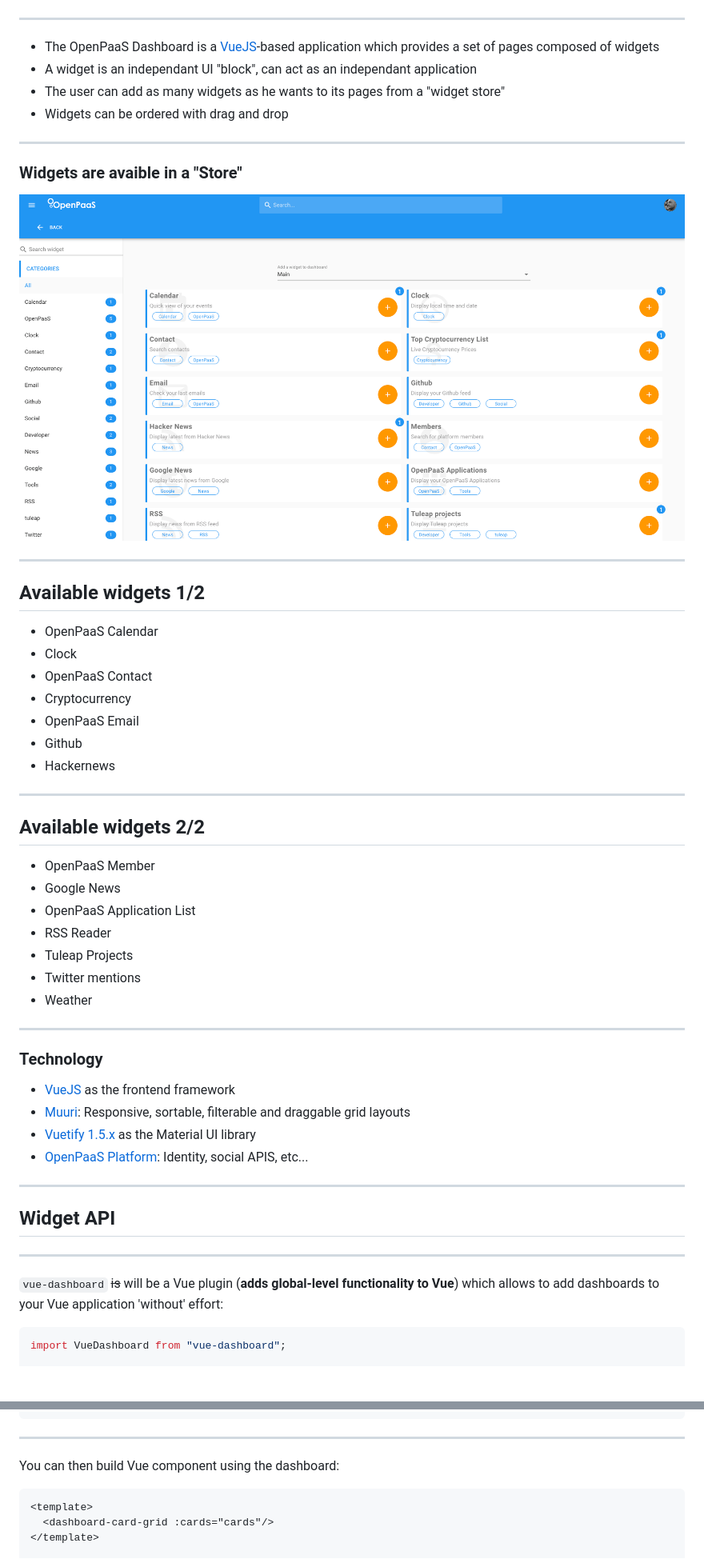
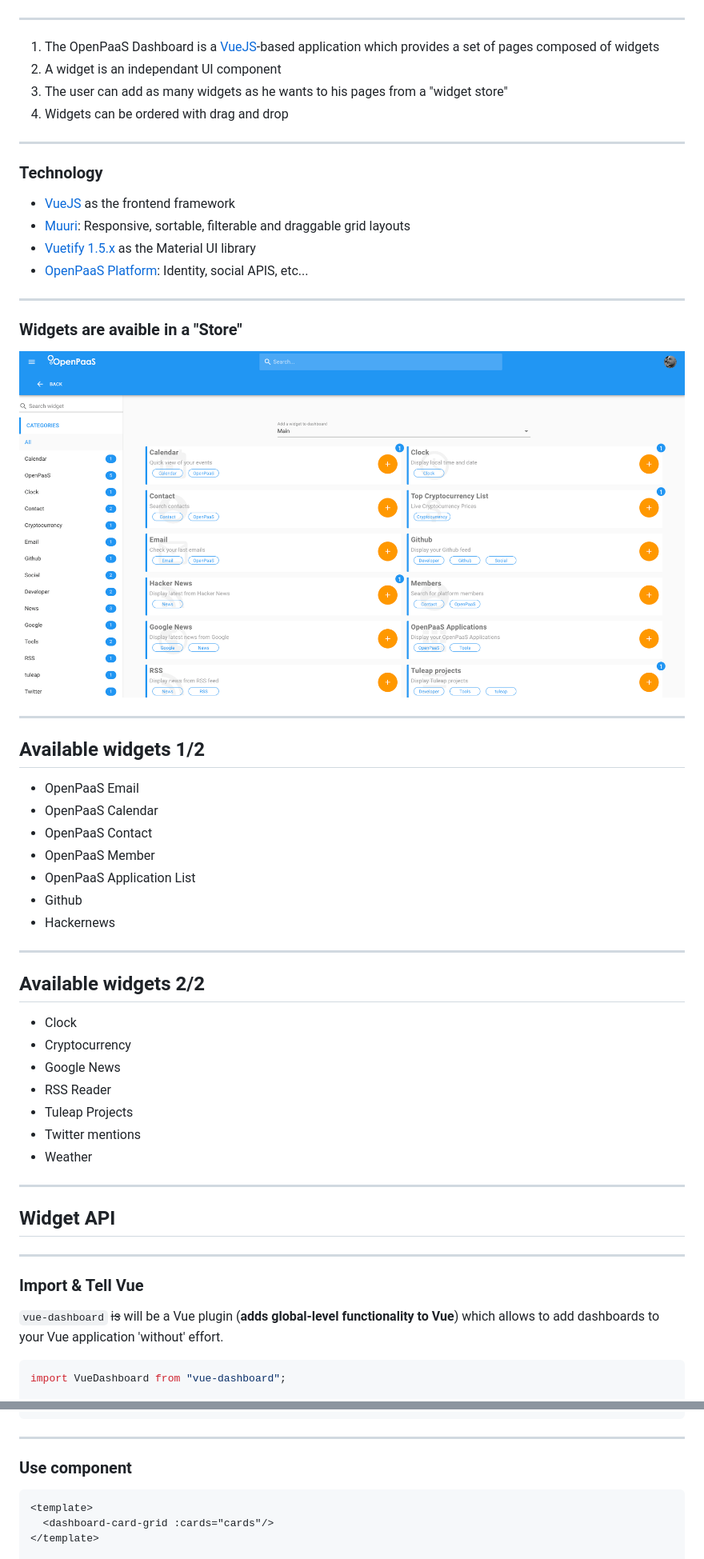
Before and after one commit to chamerling/meetup-dashboard-openpaas, a Markdown page: slides/index.md, 2 parts joined by grey strips. Shown: that part at 80% size. Rendered like a GitHub page; blank space fills up the shorter version.

````diff
--- a/slides/index.md
+++ b/slides/index.md
@@ -14,40 +14,10 @@
 
 ---
 
-- The OpenPaaS Dashboard is a [VueJS](https://vuejs.org)-based application which provides a set of pages composed of widgets
-- A widget is an independant UI "block", can act as an independant application <!-- .element: class="fragment" -->
-- The user can add as many widgets as he wants to its pages from a "widget store" <!-- .element: class="fragment" -->
-- Widgets can be ordered with drag and drop <!-- .element: class="fragment" -->
-
----
-
-### Widgets are avaible in a "Store"
-
-![Store Overview](./images/store-overview.png)
-
----
-
-## Available widgets 1/2
-
-- OpenPaaS Calendar
-- Clock
-- OpenPaaS Contact
-- Cryptocurrency
-- OpenPaaS Email
-- Github
-- Hackernews
-
----
-
-## Available widgets 2/2
-
-- OpenPaaS Member
-- Google News
-- OpenPaaS Application List
-- RSS Reader
-- Tuleap Projects
-- Twitter mentions
-- Weather
+1. The OpenPaaS Dashboard is a [VueJS](https://vuejs.org)-based application which provides a set of pages composed of widgets
+2. A widget is an independant UI component <!-- .element: class="fragment" -->
+3. The user can add as many widgets as he wants to his pages from a "widget store" <!-- .element: class="fragment" -->
+4. Widgets can be ordered with drag and drop <!-- .element: class="fragment" -->
 
 ---
 
@@ -60,11 +30,43 @@
 
 ---
 
+### Widgets are avaible in a "Store"
+
+![Store Overview](./images/store-overview.png)
+
+----
+
+## Available widgets 1/2
+
+- OpenPaaS Email
+- OpenPaaS Calendar
+- OpenPaaS Contact
+- OpenPaaS Member
+- OpenPaaS Application List
+- Github
+- Hackernews
+
+----
+
+## Available widgets 2/2
+
+- Clock
+- Cryptocurrency
+- Google News
+- RSS Reader
+- Tuleap Projects
+- Twitter mentions
+- Weather
+
+---
+
 ## Widget API
 
 ---
 
-`vue-dashboard` ~~is~~ will be a Vue plugin (**adds global-level functionality to Vue**) which allows to add dashboards to your Vue application 'without' effort:
+### Import & Tell Vue
+
+`vue-dashboard` ~~is~~ will be a Vue plugin (**adds global-level functionality to Vue**) which allows to add dashboards to your Vue application 'without' effort.
 
 ```js
 import VueDashboard from "vue-dashboard";
@@ -77,7 +79,7 @@ Vue.use(VueDashboard, {
 
 ---
 
-You can then build Vue component using the dashboard:
+### Use component
 
 ```html
 <template>
````
Also changed, not shown: other parts of slides/index.md (+48 -30 lines), slides/images/vuex.png (added).
